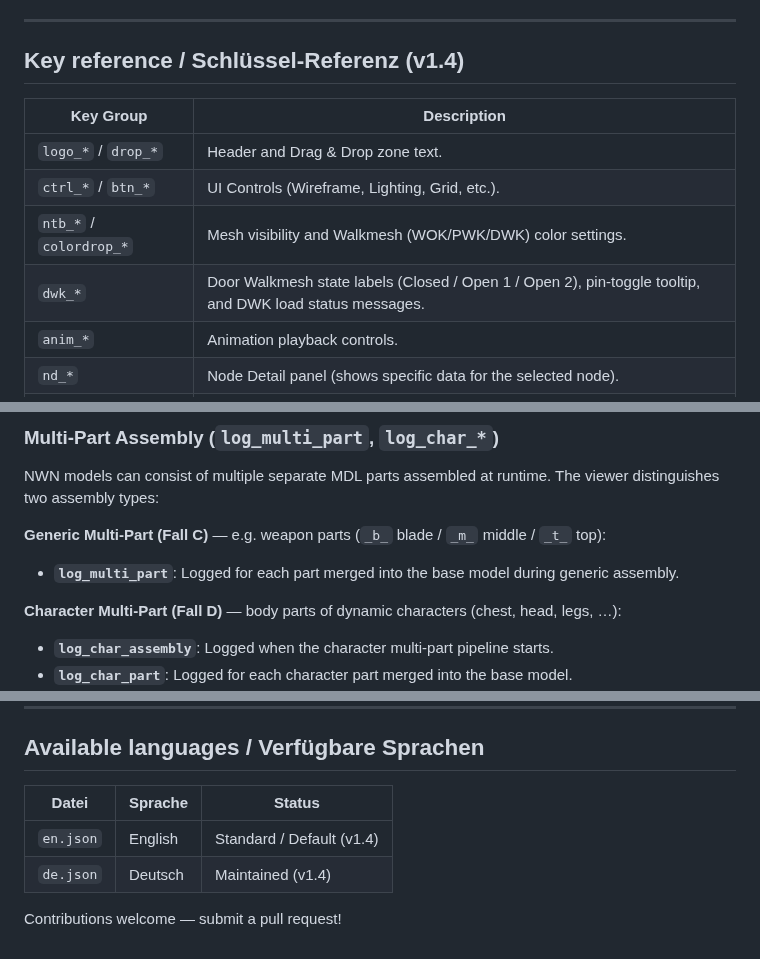
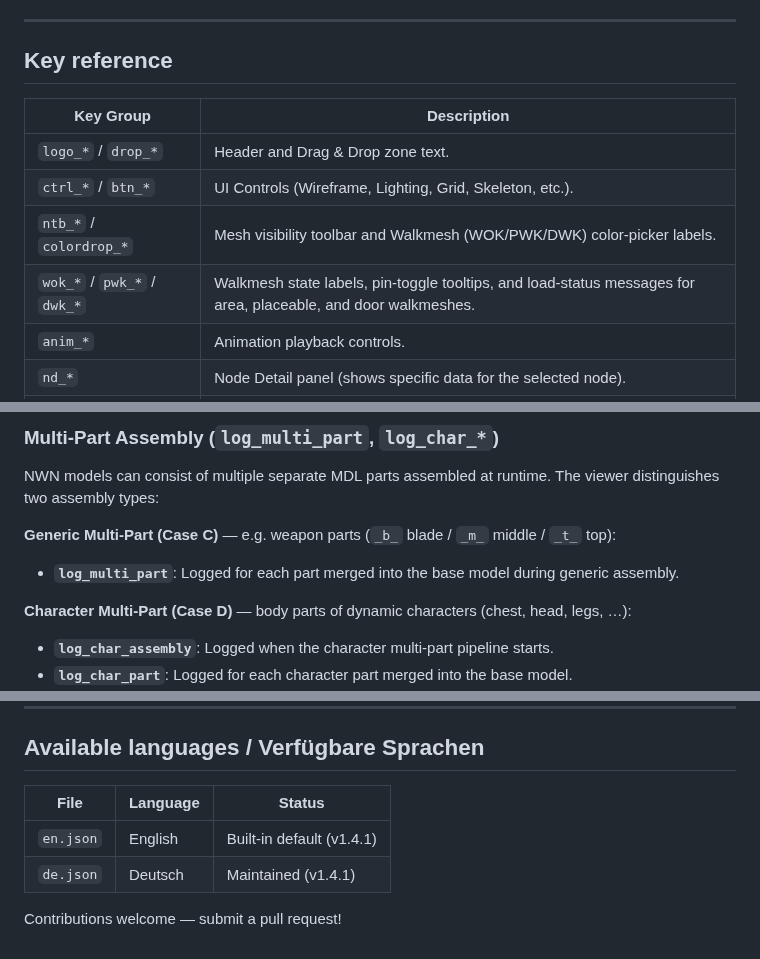
Before and after one commit to dunahan/nwn_mdl_webviewer, a Markdown page: lang/README.md, 3 parts joined by grey strips. GitHub-like rendering.

```diff
--- a/lang/README.md
+++ b/lang/README.md
@@ -30,14 +30,14 @@ Add `?lang=XX` to the URL, where `XX` is the filename without `.json`:
 
 ---
 
-## Key reference / Schlüssel-Referenz (v1.4)
+## Key reference
 
 | Key Group | Description |
 |-----------|-------------|
 | `logo_*` / `drop_*` | Header and Drag & Drop zone text. |
-| `ctrl_*` / `btn_*` | UI Controls (Wireframe, Lighting, Grid, etc.). |
-| `ntb_*` / `colordrop_*` | Mesh visibility and Walkmesh (WOK/PWK/DWK) color settings. |
-| `dwk_*` | Door Walkmesh state labels (Closed / Open 1 / Open 2), pin-toggle tooltip, and DWK load status messages. |
+| `ctrl_*` / `btn_*` | UI Controls (Wireframe, Lighting, Grid, Skeleton, etc.). |
+| `ntb_*` / `colordrop_*` | Mesh visibility toolbar and Walkmesh (WOK/PWK/DWK) color-picker labels. |
+| `wok_*` / `pwk_*` / `dwk_*` | Walkmesh state labels, pin-toggle tooltips, and load-status messages for area, placeable, and door walkmeshes. |
 | `anim_*` | Animation playback controls. |
 | `nd_*` | Node Detail panel (shows specific data for the selected node). |
 | `nd_em_*` | Particle Emitter specific properties in the Node Detail panel. |
@@ -117,10 +132,10 @@ When a binary MDL is loaded, the WASM decompiler goes through a sequence of load
 ### Multi-Part Assembly (`log_multi_part`, `log_char_*`)
 NWN models can consist of multiple separate MDL parts assembled at runtime. The viewer distinguishes two assembly types:
 
-**Generic Multi-Part (Fall C)** — e.g. weapon parts (`_b_` blade / `_m_` middle / `_t_` top):
+**Generic Multi-Part (Case C)** — e.g. weapon parts (`_b_` blade / `_m_` middle / `_t_` top):
 * **`log_multi_part`**: Logged for each part merged into the base model during generic assembly.
 
-**Character Multi-Part (Fall D)** — body parts of dynamic characters (chest, head, legs, …):
+**Character Multi-Part (Case D)** — body parts of dynamic characters (chest, head, legs, …):
 * **`log_char_assembly`**: Logged when the character multi-part pipeline starts.
 * **`log_char_part`**: Logged for each character part merged into the base model.
 * **`log_char_positioned`**: Logged when parts are stacked via bounding-box fallback (no skeleton found).
@@ -167,9 +201,9 @@ A description of the Set Browser will follow shortly.
 
 ## Available languages / Verfügbare Sprachen
 
-| Datei | Sprache | Status |
-|-------|---------|--------|
-| `en.json` | English | Standard / Default (v1.4) |
-| `de.json` | Deutsch | Maintained (v1.4) |
+| File | Language | Status |
+|------|----------|--------|
+| `en.json` | English | Built-in default (v1.4.1) |
+| `de.json` | Deutsch | Maintained (v1.4.1) |
 
 Contributions welcome — submit a pull request!
```
Also changed, not shown: other parts of lang/README.md (+53 -19 lines).
